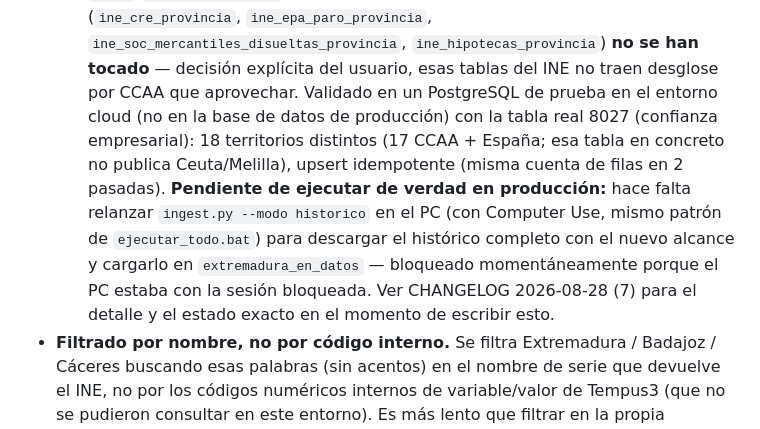
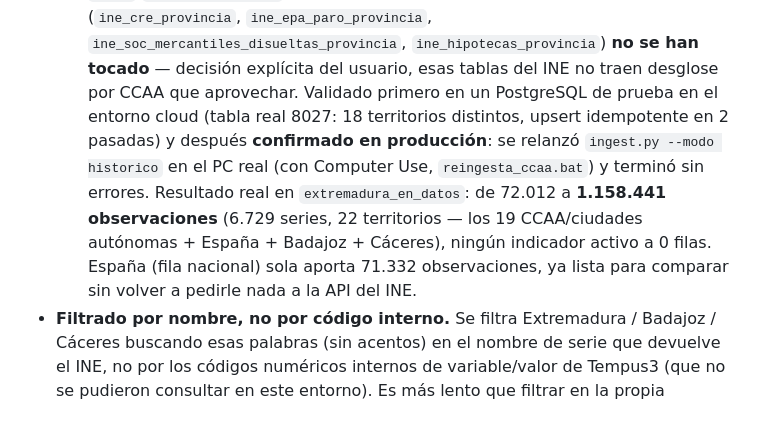
Before and after one commit to AAlmeidaM/extremaduraendatos, a Markdown page: PROJECT.md, the part around the change. Rendered like a GitHub page.

```diff
--- a/PROJECT.md
+++ b/PROJECT.md
@@ -371,16 +371,15 @@ Destino: `F:\Archive\Backups\extremadura-en-datos\`
     `ine_soc_mercantiles_disueltas_provincia`, `ine_hipotecas_provincia`)
     **no se han tocado** — decisión explícita del usuario, esas tablas del
     INE no traen desglose por CCAA que aprovechar.
-  Validado en un PostgreSQL de prueba en el entorno cloud (no en la base de
-  datos de producción) con la tabla real 8027 (confianza empresarial): 18
-  territorios distintos (17 CCAA + España; esa tabla en concreto no publica
-  Ceuta/Melilla), upsert idempotente (misma cuenta de filas en 2 pasadas).
-  **Pendiente de ejecutar de verdad en producción:** hace falta relanzar
-  `ingest.py --modo historico` en el PC (con Computer Use, mismo patrón de
-  `ejecutar_todo.bat`) para descargar el histórico completo con el nuevo
-  alcance y cargarlo en `extremadura_en_datos` — bloqueado momentáneamente
-  porque el PC estaba con la sesión bloqueada. Ver CHANGELOG 2026-08-28 (7)
-  para el detalle y el estado exacto en el momento de escribir esto.
+  Validado primero en un PostgreSQL de prueba en el entorno cloud (tabla
+  real 8027: 18 territorios distintos, upsert idempotente en 2 pasadas) y
+  después **confirmado en producción**: se relanzó `ingest.py --modo
+  historico` en el PC real (con Computer Use, `reingesta_ccaa.bat`) y
+  terminó sin errores. Resultado real en `extremadura_en_datos`: de 72.012
+  a **1.158.441 observaciones** (6.729 series, 22 territorios — los 19
+  CCAA/ciudades autónomas + España + Badajoz + Cáceres), ningún indicador
+  activo a 0 filas. España (fila nacional) sola aporta 71.332 observaciones,
+  ya lista para comparar sin volver a pedirle nada a la API del INE.
 - **Filtrado por nombre, no por código interno.** Se filtra Extremadura /
   Badajoz / Cáceres buscando esas palabras (sin acentos) en el nombre de
   serie que devuelve el INE, no por los códigos numéricos internos de
```
Also changed, not shown: CHANGELOG.md (+10 -0 lines).
